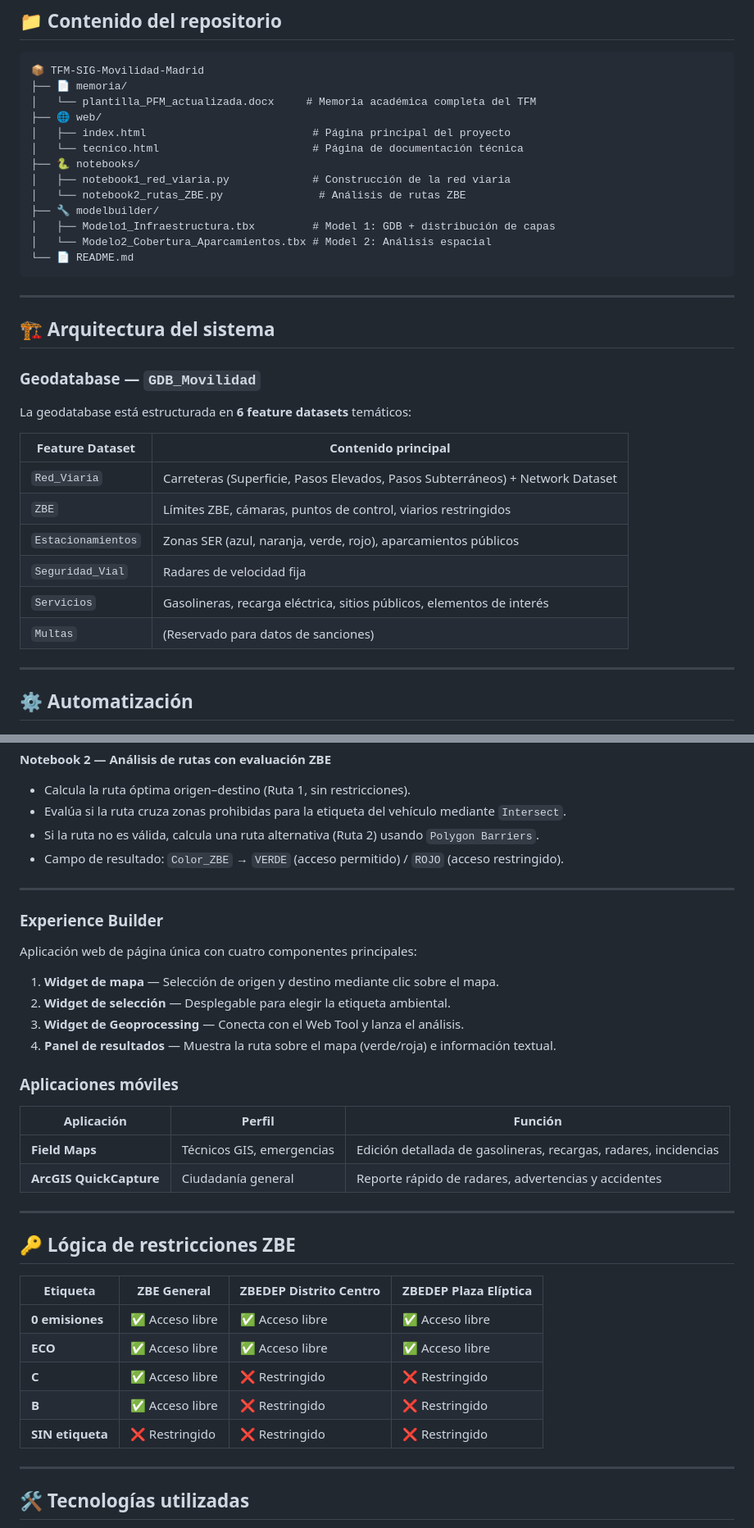
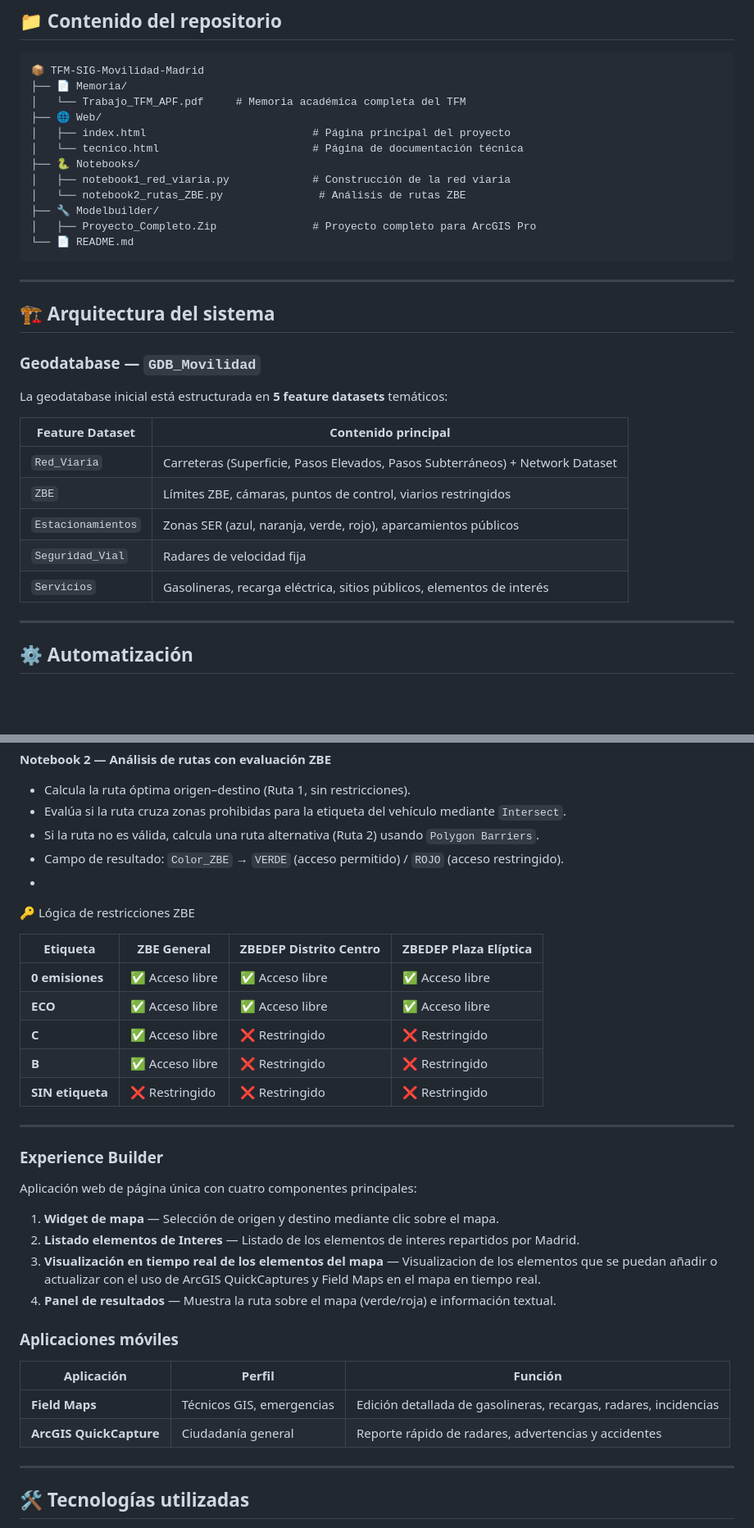
Before and after one commit to andresparedesgis/TFM, a Markdown page: README.md, 2 parts joined by grey strips. Shown at 82% size. GitHub-like rendering; blank space fills up the shorter version.

````diff
--- a/README.md
+++ b/README.md
@@ -18,17 +18,16 @@ El sistema permite, entre otras cosas, calcular rutas teniendo en cuenta las res
 
 ```
 📦 TFM-SIG-Movilidad-Madrid
-├── 📄 memoria/
-│   └── plantilla_PFM_actualizada.docx     # Memoria académica completa del TFM
-├── 🌐 web/
+├── 📄 Memoria/
+│   └── Trabajo_TFM_APF.pdf     # Memoria académica completa del TFM
+├── 🌐 Web/
 │   ├── index.html                          # Página principal del proyecto
 │   └── tecnico.html                        # Página de documentación técnica
-├── 🐍 notebooks/
+├── 🐍 Notebooks/
 │   ├── notebook1_red_viaria.py             # Construcción de la red viaria
 │   └── notebook2_rutas_ZBE.py               # Análisis de rutas ZBE
-├── 🔧 modelbuilder/
-│   ├── Modelo1_Infraestructura.tbx         # Model 1: GDB + distribución de capas
-│   └── Modelo2_Cobertura_Aparcamientos.tbx # Model 2: Análisis espacial
+├── 🔧 Modelbuilder/
+│   ├── Proyecto_Completo.Zip               # Proyecto completo para ArcGIS Pro
 └── 📄 README.md
 ```
 
@@ -38,7 +37,7 @@ El sistema permite, entre otras cosas, calcular rutas teniendo en cuenta las res
 
 ### Geodatabase — `GDB_Movilidad`
 
-La geodatabase está estructurada en **6 feature datasets** temáticos:
+La geodatabase inicial está estructurada en **5 feature datasets** temáticos:
 
 | Feature Dataset | Contenido principal |
 |---|---|
@@ -47,7 +46,6 @@ La geodatabase está estructurada en **6 feature datasets** temáticos:
 | `Estacionamientos` | Zonas SER (azul, naranja, verde, rojo), aparcamientos públicos |
 | `Seguridad_Vial` | Radares de velocidad fija |
 | `Servicios` | Gasolineras, recarga eléctrica, sitios públicos, elementos de interés |
-| `Multas` | (Reservado para datos de sanciones) |
 
 ---
 
@@ -75,6 +73,16 @@ La geodatabase está estructurada en **6 feature datasets** temáticos:
 - Evalúa si la ruta cruza zonas prohibidas para la etiqueta del vehículo mediante `Intersect`.
 - Si la ruta no es válida, calcula una ruta alternativa (Ruta 2) usando `Polygon Barriers`.
 - Campo de resultado: `Color_ZBE` → `VERDE` (acceso permitido) / `ROJO` (acceso restringido).
+-
+🔑 Lógica de restricciones ZBE
+
+| Etiqueta | ZBE General | ZBEDEP Distrito Centro | ZBEDEP Plaza Elíptica |
+|---|---|---|---|
+| **0 emisiones** | ✅ Acceso libre | ✅ Acceso libre | ✅ Acceso libre |
+| **ECO** | ✅ Acceso libre | ✅ Acceso libre | ✅ Acceso libre |
+| **C** | ✅ Acceso libre | ❌ Restringido | ❌ Restringido |
+| **B** | ✅ Acceso libre | ❌ Restringido | ❌ Restringido |
+| **SIN etiqueta** | ❌ Restringido | ❌ Restringido | ❌ Restringido |
 
 ---
 
@@ -83,8 +91,8 @@ La geodatabase está estructurada en **6 feature datasets** temáticos:
 Aplicación web de página única con cuatro componentes principales:
 
 1. **Widget de mapa** — Selección de origen y destino mediante clic sobre el mapa.
-2. **Widget de selección** — Desplegable para elegir la etiqueta ambiental.
-3. **Widget de Geoprocessing** — Conecta con el Web Tool y lanza el análisis.
+2. **Listado elementos de Interes** — Listado de los elementos de interes repartidos por Madrid.
+3. **Visualización en tiempo real de los elementos del mapa** — Visualizacion de los elementos que se puedan añadir o actualizar con el uso de ArcGIS QuickCaptures y Field Maps en el mapa en tiempo real.
 4. **Panel de resultados** — Muestra la ruta sobre el mapa (verde/roja) e información textual.
 
 ### Aplicaciones móviles
@@ -93,18 +101,6 @@ Aplicación web de página única con cuatro componentes principales:
 |---|---|---|
 | **Field Maps** | Técnicos GIS, emergencias | Edición detallada de gasolineras, recargas, radares, incidencias |
 | **ArcGIS QuickCapture** | Ciudadanía general | Reporte rápido de radares, advertencias y accidentes |
-
----
-
-## 🔑 Lógica de restricciones ZBE
-
-| Etiqueta | ZBE General | ZBEDEP Distrito Centro | ZBEDEP Plaza Elíptica |
-|---|---|---|---|
-| **0 emisiones** | ✅ Acceso libre | ✅ Acceso libre | ✅ Acceso libre |
-| **ECO** | ✅ Acceso libre | ✅ Acceso libre | ✅ Acceso libre |
-| **C** | ✅ Acceso libre | ❌ Restringido | ❌ Restringido |
-| **B** | ✅ Acceso libre | ❌ Restringido | ❌ Restringido |
-| **SIN etiqueta** | ❌ Restringido | ❌ Restringido | ❌ Restringido |
 
 ---
 
````
